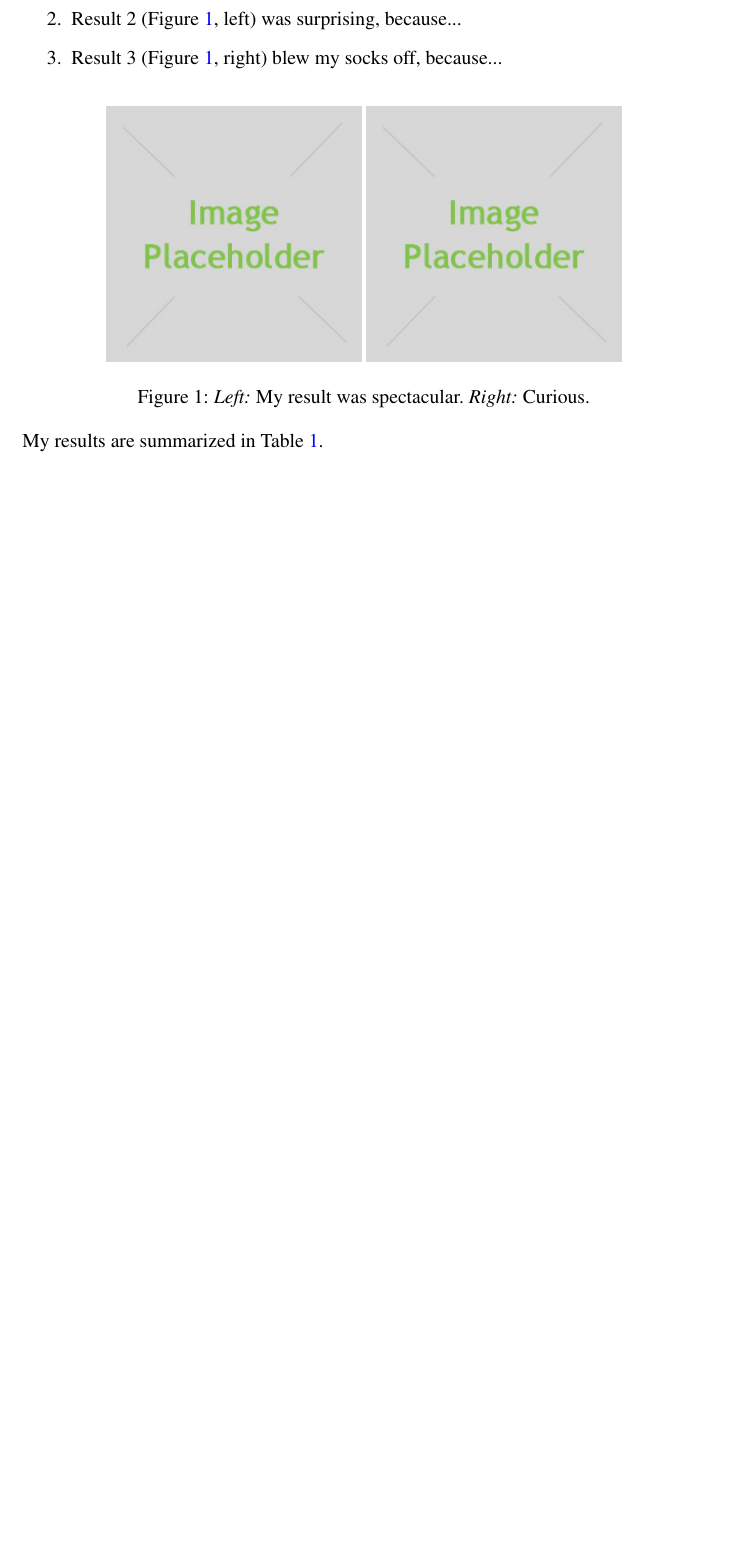
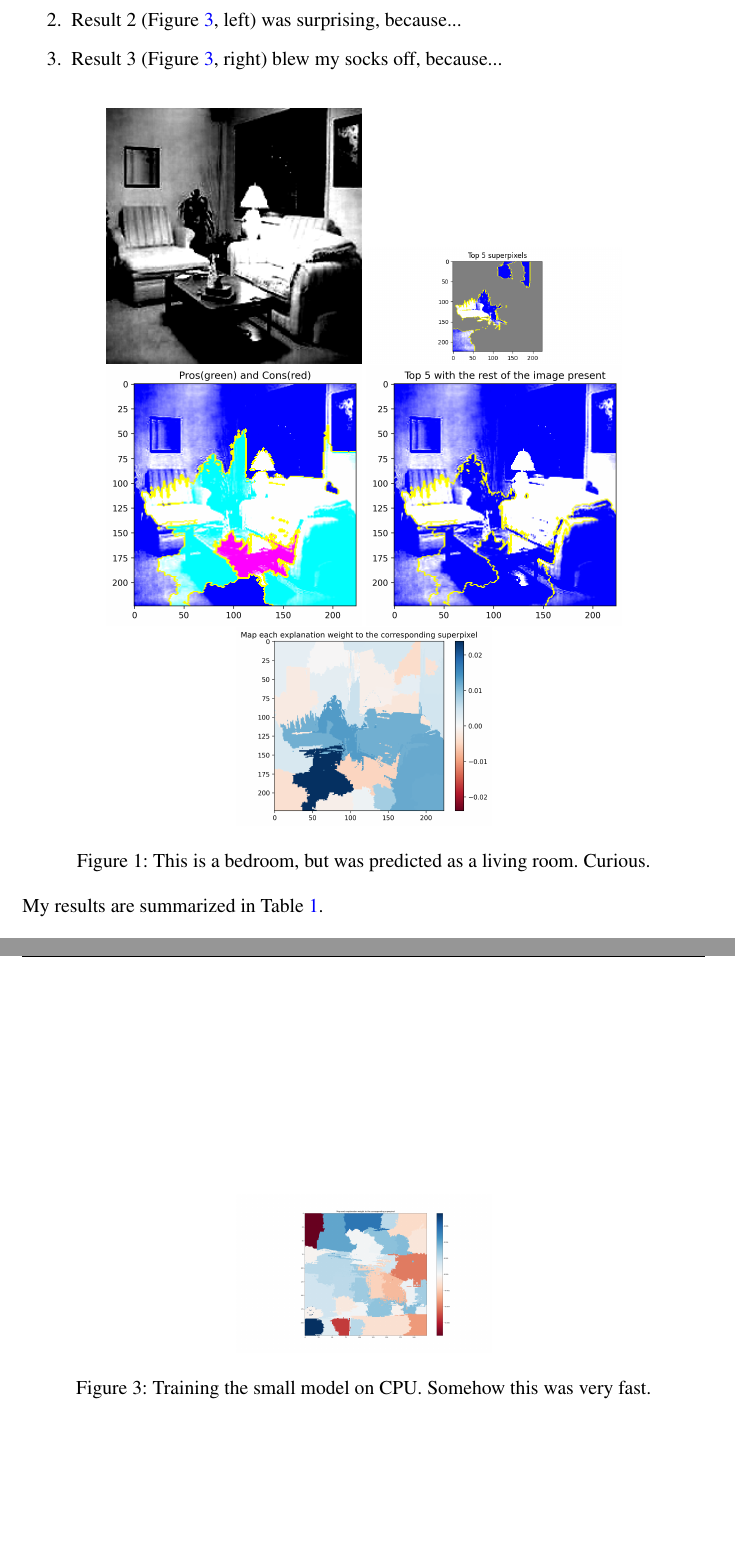
Before and after one commit to EtomicBomb/cs143-hw5, a LaTeX document (writeup/writeup.tex): part of page 2 of 2 before the commit and two parts of pages 2 and 4 of 4 after it, the two joined at a grey line, cut so that both start at the same text, the shorter picture padded with empty space. Compiled offline with pdfLaTeX.

Commit message:
started writeup

```diff
--- a/writeup/writeup.tex
+++ b/writeup/writeup.tex
@@ -119,8 +119,11 @@ end
 
 \begin{figure}[h]
     \centering
-    \includegraphics[width=5cm]{placeholder.jpg}
-    \includegraphics[width=5cm]{placeholder.jpg}
-    \caption{\emph{Left:} My result was spectacular. \emph{Right:} Curious.}
+    \includegraphics[width=5cm]{bedroom-should-living-room.png}
+    \includegraphics[width=5cm]{lime-bedroom-should-living-room.png}
+    \includegraphics[width=5cm]{procon-bedroom-should-living-room.png}
+    \includegraphics[width=5cm]{top5-bedroom-should-living-room.png}
+    \includegraphics[width=5cm]{weight-bedroom-should-living-room.png}
+    \caption{This is a bedroom, but was predicted as a living room.  Curious.}
     \label{fig:result1}
 \end{figure}
@@ -127,3 +139,15 @@ end
+    \label{fig:result1}
+\end{figure}
+
+\begin{figure}[h]
+    \centering
+    \includegraphics[width=5cm]{weight-suburb-should-insidecity.png}
+    \caption{Training the small model on CPU. Somehow this was very fast.}
+    \label{fig:result1}
+\end{figure}
+
+
+
 
 My results are summarized in Table~\ref{tab:table1}.
 
```
Also changed, not shown: writeup/bedroom-should-living-room.png (added), writeup/lime-bedroom-should-living-room.png (added), writeup/lime-suburb-should-insidecity.png (added), writeup/procon-bedroom-should-living-room.png (added), writeup/procon-suburb-should-insidecity.png (added), writeup/suburb-should-insidecity.png (added), writeup/task1v0-2.png (added), writeup/task1v0.png (added), writeup/top5-bedroom-should-living-room.png (added), writeup/top5-suburb-should-inside-city.png (added), writeup/weight-bedroom-should-living-room.png (added), writeup/weight-suburb-should-insidecity.png (added), writeup/writeup.pdf (added), writeup/writeup.tex (9 more changed lines).
